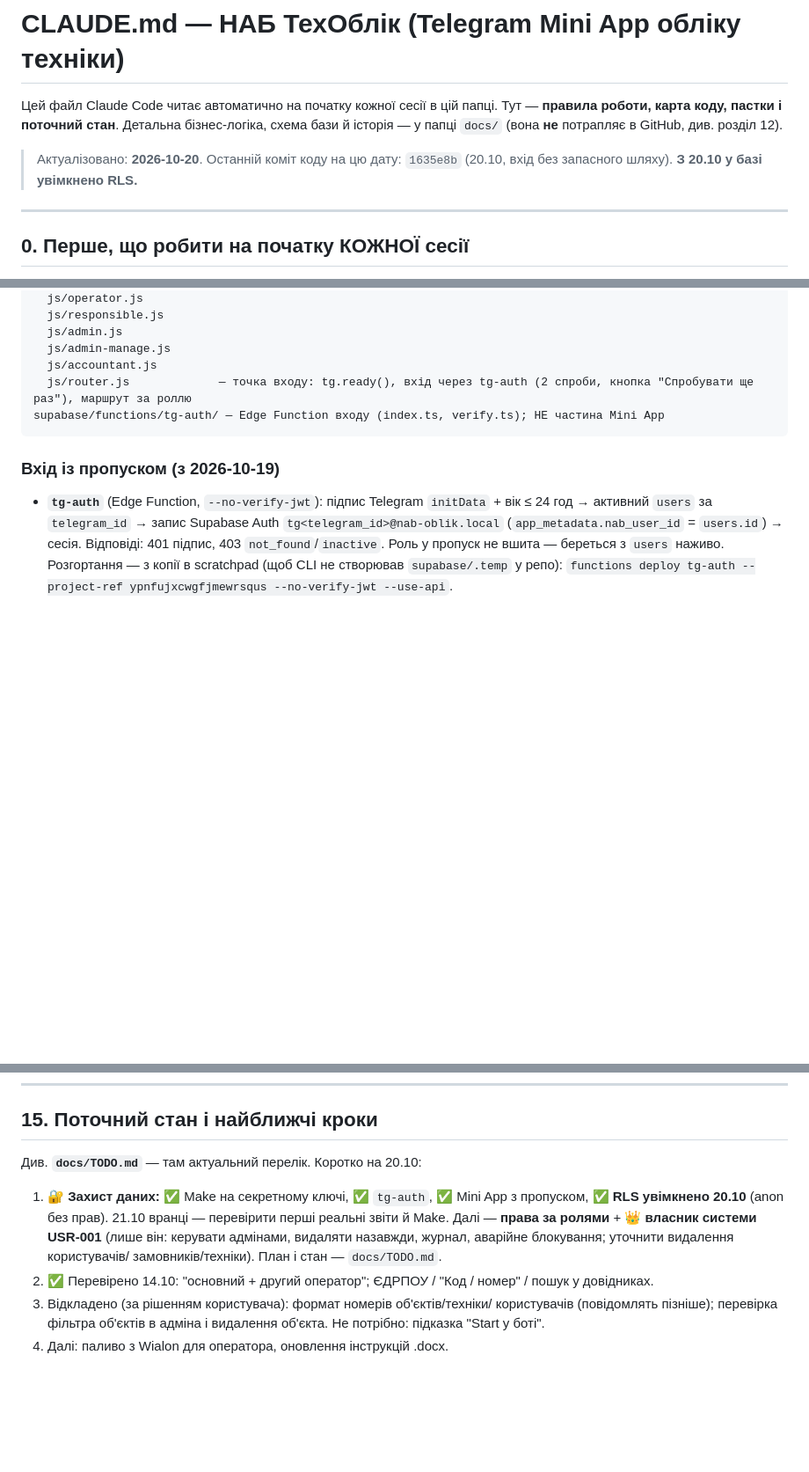
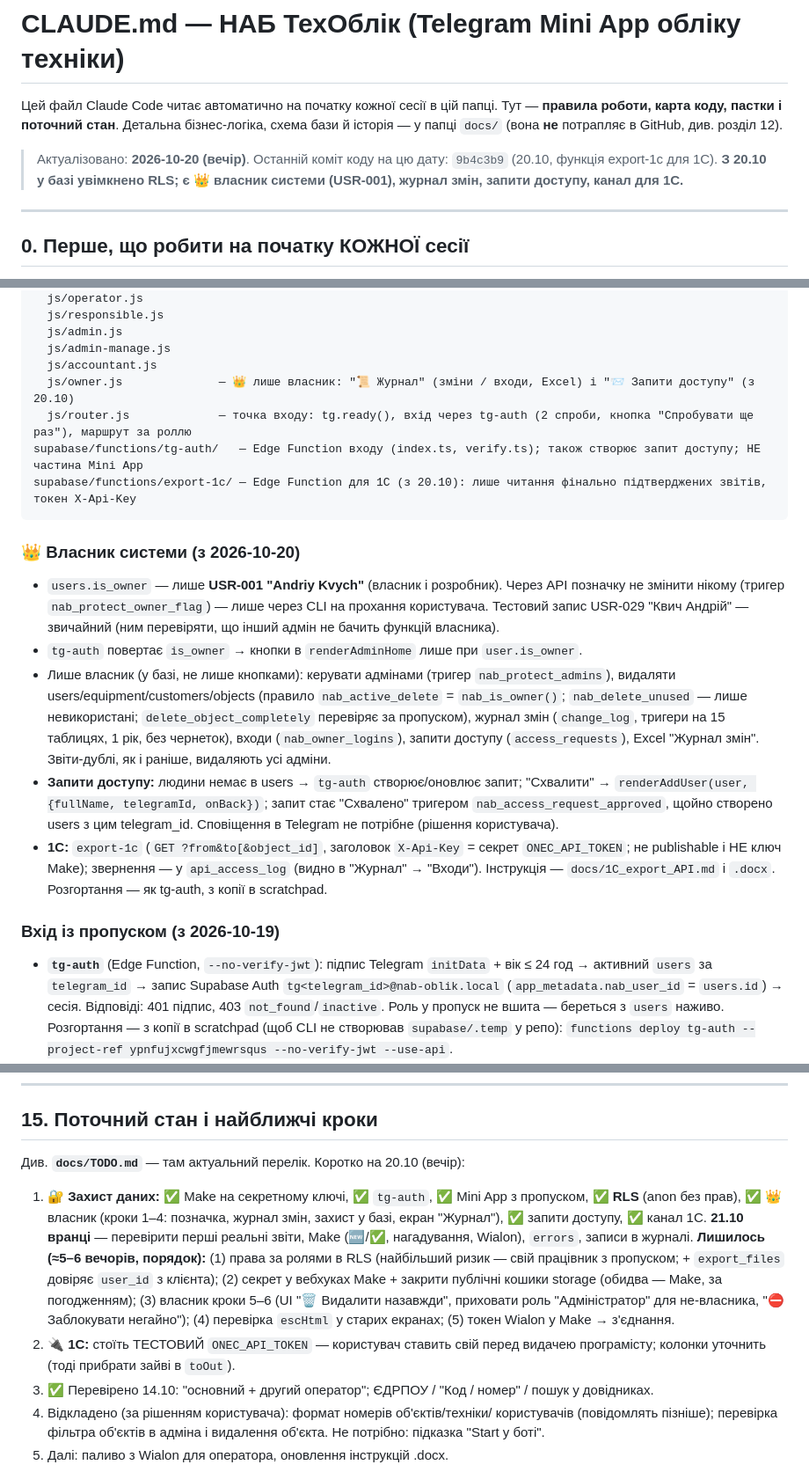
Before and after one commit to chyvk96-svg/nab-oblik-miniapp, a Markdown page: CLAUDE.md, 3 parts joined by grey strips. Shown at 88% size. GitHub-like rendering; blank space fills up the shorter version.

Commit message:
CLAUDE.md: власник системи, журнал змін, запити доступу, 1С — карта коду і стан на 20.10
Co-Authored-By: Claude Opus 5.5 <noreply@anthropic.com>

````diff
--- a/CLAUDE.md
+++ b/CLAUDE.md
@@ -5,8 +5,9 @@
 бізнес-логіка, схема бази й історія — у папці `docs/` (вона **не**
 потрапляє в GitHub, див. розділ 12).
 
-> Актуалізовано: **2026-10-20**. Останній коміт коду на цю дату:
-> `1635e8b` (20.10, вхід без запасного шляху). **З 20.10 у базі увімкнено RLS.**
+> Актуалізовано: **2026-10-20 (вечір)**. Останній коміт коду на цю дату:
+> `9b4c3b9` (20.10, функція export-1c для 1С). **З 20.10 у базі увімкнено RLS;
+> є 👑 власник системи (USR-001), журнал змін, запити доступу, канал для 1С.**
 
 ---
 
@@ -165,9 +166,34 @@ index.html
   js/admin.js
   js/admin-manage.js
   js/accountant.js
+  js/owner.js              — 👑 лише власник: "📜 Журнал" (зміни / входи, Excel) і "📨 Запити доступу" (з 20.10)
   js/router.js             — точка входу: tg.ready(), вхід через tg-auth (2 спроби, кнопка "Спробувати ще раз"), маршрут за роллю
-supabase/functions/tg-auth/ — Edge Function входу (index.ts, verify.ts); НЕ частина Mini App
+supabase/functions/tg-auth/   — Edge Function входу (index.ts, verify.ts); також створює запит доступу; НЕ частина Mini App
+supabase/functions/export-1c/ — Edge Function для 1С (з 20.10): лише читання фінально підтверджених звітів, токен X-Api-Key
 ```
+
+### 👑 Власник системи (з 2026-10-20)
+
+- `users.is_owner` — лише **USR-001 "Andriy Kvych"** (власник і розробник).
+  Через API позначку не змінити нікому (тригер `nab_protect_owner_flag`) —
+  лише через CLI на прохання користувача. Тестовий запис USR-029 "Квич
+  Андрій" — звичайний (ним перевіряти, що інший адмін не бачить функцій власника).
+- `tg-auth` повертає `is_owner` → кнопки в `renderAdminHome` лише при `user.is_owner`.
+- Лише власник (у базі, не лише кнопками): керувати адмінами (тригер
+  `nab_protect_admins`), видаляти users/equipment/customers/objects (правило
+  `nab_active_delete` = `nab_is_owner()`; `nab_delete_unused` — лише
+  невикористані; `delete_object_completely` перевіряє за пропуском), журнал
+  змін (`change_log`, тригери на 15 таблицях, 1 рік, без чернеток), входи
+  (`nab_owner_logins`), запити доступу (`access_requests`), Excel "Журнал змін".
+  Звіти-дублі, як і раніше, видаляють усі адміни.
+- **Запити доступу:** людини немає в users → `tg-auth` створює/оновлює запит;
+  "Схвалити" → `renderAddUser(user, {fullName, telegramId, onBack})`; запит
+  стає "Схвалено" тригером `nab_access_request_approved`, щойно створено users
+  з цим telegram_id. Сповіщення в Telegram не потрібне (рішення користувача).
+- **1С:** `export-1c` (`GET ?from&to[&object_id]`, заголовок `X-Api-Key` =
+  секрет `ONEC_API_TOKEN`; не publishable і НЕ ключ Make); звернення — у
+  `api_access_log` (видно в "Журнал" → "Входи"). Інструкція —
+  `docs/1C_export_API.md` і `.docx`. Розгортання — як tg-auth, з копії в scratchpad.
 
 ### Вхід із пропуском (з 2026-10-19)
 
@@ -504,13 +530,21 @@ Make (MCP) — давай користувачу покрокові інстру
 
 ## 15. Поточний стан і найближчі кроки
 
-Див. **`docs/TODO.md`** — там актуальний перелік. Коротко на 20.10:
+Див. **`docs/TODO.md`** — там актуальний перелік. Коротко на 20.10 (вечір):
 1. 🔐 **Захист даних:** ✅ Make на секретному ключі, ✅ `tg-auth`, ✅ Mini App
-   з пропуском, ✅ **RLS увімкнено 20.10** (anon без прав). 21.10 вранці —
-   перевірити перші реальні звіти й Make. Далі — **права за ролями** +
-   **👑 власник системи USR-001** (лише він: керувати адмінами, видаляти
-   назавжди, журнал, аварійне блокування; уточнити видалення користувачів/
-   замовників/техніки). План і стан — `docs/TODO.md`.
+   з пропуском, ✅ **RLS** (anon без прав), ✅ 👑 власник (кроки 1–4: позначка,
+   журнал змін, захист у базі, екран "Журнал"), ✅ запити доступу, ✅ канал 1С.
+   **21.10 вранці** — перевірити перші реальні звіти, Make (🆕/✅, нагадування,
+   Wialon), `errors`, записи в журналі.
+   **Лишилось (≈5–6 вечорів, порядок):** (1) права за ролями в RLS
+   (найбільший ризик — свій працівник з пропуском; + `export_files` довіряє
+   `user_id` з клієнта); (2) секрет у вебхуках Make + закрити публічні кошики
+   storage (обидва — Make, за погодженням); (3) власник кроки 5–6 (UI
+   "🗑 Видалити назавжди", приховати роль "Адміністратор" для не-власника,
+   "⛔ Заблокувати негайно"); (4) перевірка `escHtml` у старих екранах;
+   (5) токен Wialon у Make → з'єднання.
+2. 🔌 **1С:** стоїть ТЕСТОВИЙ `ONEC_API_TOKEN` — користувач ставить свій перед
+   видачею програмісту; колонки уточнить (тоді прибрати зайві в `toOut`).
 2. ✅ Перевірено 14.10: "основний + другий оператор"; ЄДРПОУ / "Код /
    номер" / пошук у довідниках.
 3. Відкладено (за рішенням користувача): формат номерів об'єктів/техніки/
````
